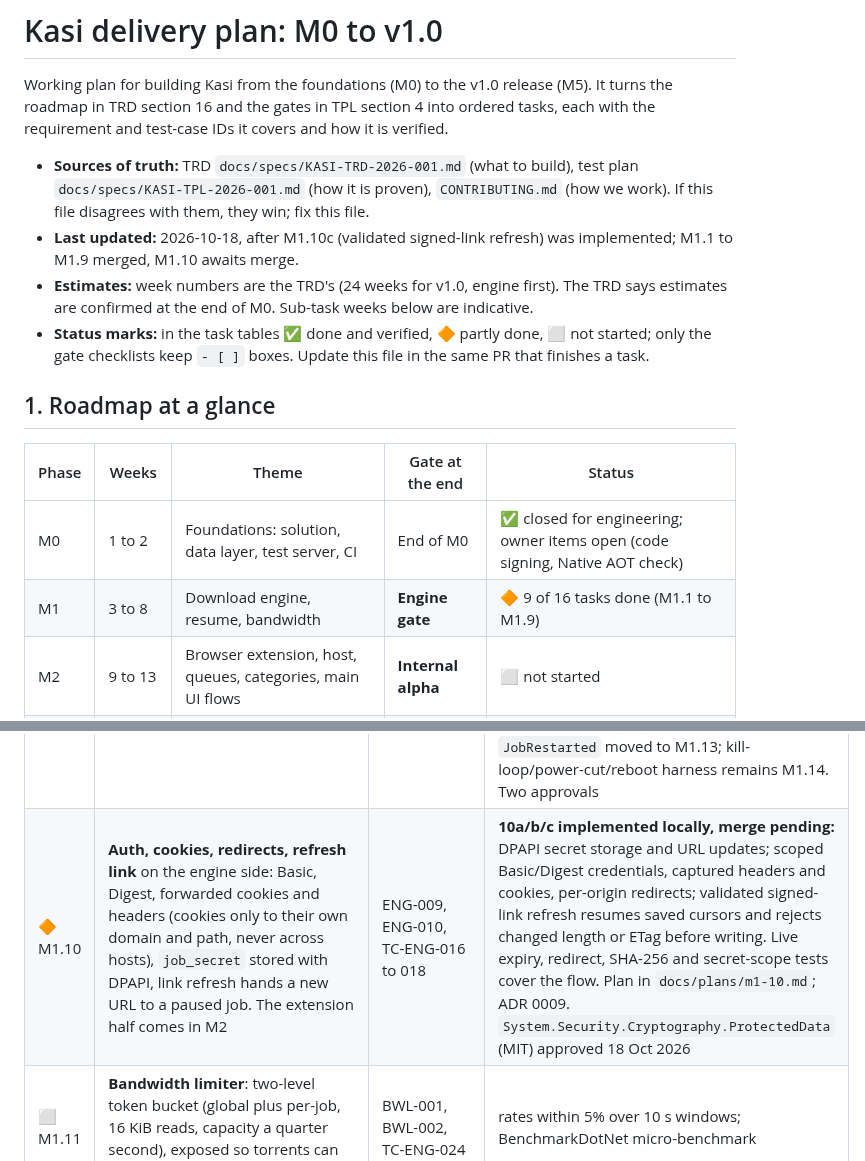
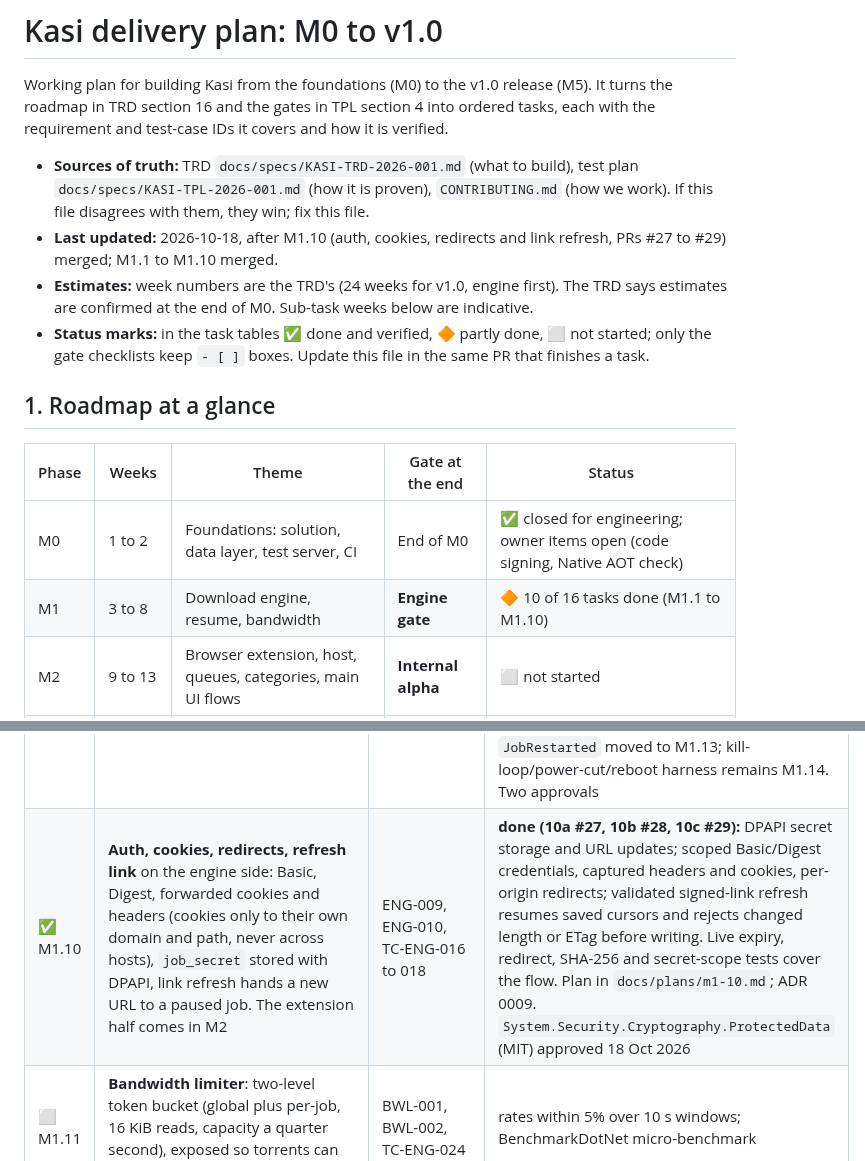
Before and after one commit to emartsoft/kasi-dm, a Markdown page: plan.md, 2 parts joined by grey strips. Rendered like a GitHub page.

```diff
--- a/plan.md
+++ b/plan.md
@@ -3,7 +3,7 @@
 Working plan for building Kasi from the foundations (M0) to the v1.0 release (M5). It turns the roadmap in TRD section 16 and the gates in TPL section 4 into ordered tasks, each with the requirement and test-case IDs it covers and how it is verified.
 
 - **Sources of truth:** TRD `docs/specs/KASI-TRD-2026-001.md` (what to build), test plan `docs/specs/KASI-TPL-2026-001.md` (how it is proven), `CONTRIBUTING.md` (how we work). If this file disagrees with them, they win; fix this file.
-- **Last updated:** 2026-10-18, after M1.10c (validated signed-link refresh) was implemented; M1.1 to M1.9 merged, M1.10 awaits merge.
+- **Last updated:** 2026-10-18, after M1.10 (auth, cookies, redirects and link refresh, PRs #27 to #29) merged; M1.1 to M1.10 merged.
 - **Estimates:** week numbers are the TRD's (24 weeks for v1.0, engine first). The TRD says estimates are confirmed at the end of M0. Sub-task weeks below are indicative.
 - **Status marks:** in the task tables ✅ done and verified, 🔶 partly done, ⬜ not started; only the gate checklists keep `- [ ]` boxes. Update this file in the same PR that finishes a task.
 
@@ -12,7 +12,7 @@ Working plan for building Kasi from the foundations (M0) to the v1.0 release (M5
 | Phase | Weeks | Theme | Gate at the end | Status |
 | --- | --- | --- | --- | --- |
 | M0 | 1 to 2 | Foundations: solution, data layer, test server, CI | End of M0 | ✅ closed for engineering; owner items open (code signing, Native AOT check) |
-| M1 | 3 to 8 | Download engine, resume, bandwidth | **Engine gate** | 🔶 9 of 16 tasks done (M1.1 to M1.9) |
+| M1 | 3 to 8 | Download engine, resume, bandwidth | **Engine gate** | 🔶 10 of 16 tasks done (M1.1 to M1.10) |
 | M2 | 9 to 13 | Browser extension, host, queues, categories, main UI flows | **Internal alpha** | ⬜ not started |
 | M3 | 14 to 17 | Media capture, FFmpeg, scheduler wake and quotas | none (plan v0.4) | ⬜ not started |
 | M4 | 18 to 21 | BitTorrent, installer, portable, updates, signing | **Public beta** | ⬜ not started |
@@ -92,7 +92,7 @@ M0 is **closed for engineering** (2026-10-17): PRs #1 to #5 are squash-merged in
 | ✅ M1.7 | **HTTP transfer**: `SocketsHttpHandler` pool per host, `EnableMultipleHttp2Connections`, connection reuse, TLS validation always on with no bypass. Extend `Kasi.TestServer` first with TLS and HTTP/2 (generated certificate; ADR 0001 notes it is missing) and handshake counters | ENG-001, ENG-006, NFR-011, TC-ENG-001, 002, 010, 015 (job-level transfer loop half), 023 | **done (M1.7a PR #20, M1.7b PR #21, M1.7c this PR):** TLS modes/HTTP2/metrics and per-worker `HttpHostPool`; `HttpTransferRunner` fresh downloads, `/norange`, `/chunked`, 0 B, resume with `If-Range`, cancellation, changed-file and disk-full preservation; 1 GiB HTTP/1.1 and HTTP/2 downloads match SHA-256, connection counts 1/2/8/16/32 on 256 MiB, `TlsHandshakesCompleted <= 10` and no aborted leases. live scenarios `TC-ENG-008` (a 50 KB/s connection among eight; the run is bounded in time and keeps the healthy rate after the 10 s window, and fails with the takeover disabled), `TC-ENG-009` (endgame duplicates at most 2 MiB) and `TC-ENG-011` (splits in flight, zero aborted requests) |
 | ✅ M1.8 | **Errors and retry**: classify (transient, throttled, auth or expired, permanent, file changed, offline); exponential backoff with full jitter 1 s to 60 s, 10 attempts; `429`/`503` `Retry-After` and one fewer connection for that host; offline and `DiskErrorKind.NotEnoughSpace` outcomes returned classified with a durable snapshot (the job-level pause and resume belong to M1.13) | RES-004, TC-RES-007, 008, 009, 012 | **merged (#23):** `TransferRetryPolicy` classification and backoff (progress-based retry budget, `Retry-After` cap, read-stall timeout, transfer-wide throttle window with one connection reduction) with probe and lease retries; live `503` burst, the TPL profile (30% `503` plus a reset every 5 MiB), a connection dying every 128 KiB, `429` on the probe and on three leases at once, permanent `404`, truncation and a stalled read. **Still open (moved to the engine facade, M1.13):** job-level pause on disk full and offline pause/resume. Chaos tests: `503` bursts, resets every 5 MB, truncation; fake `TimeProvider` checks backoff intervals |
 | ✅ M1.9 | **Checkpoint and resume**: flush then record cursors every 2 s and on pause and shutdown; resume with `If-Range`; `200` means the file changed, so restart and warn; crash-safe ordering | RES-001, 002, 003, 006, TC-RES-001 to 006, 011 | **merged (#24):** `SegmentCheckpointCoordinator` snapshots under the scheduler lock, flushes, persists split structure and records cursors every 1.5 s (loss on a kill at most 2 s with the write-buffer age), tolerates brief database failures and stops the transfer when they persist; probe metadata written with a targeted update; SQLite resume after cancel, `/mutable` change between/mid session, ordering proven with recording fakes. Orchestrator, recovery and `JobRestarted` moved to M1.13; kill-loop/power-cut/reboot harness remains M1.14. Two approvals |
-| 🔶 M1.10 | **Auth, cookies, redirects, refresh link** on the engine side: Basic, Digest, forwarded cookies and headers (cookies only to their own domain and path, never across hosts), `job_secret` stored with DPAPI, link refresh hands a new URL to a paused job. The extension half comes in M2 | ENG-009, ENG-010, TC-ENG-016 to 018 | **10a/b/c implemented locally, merge pending:** DPAPI secret storage and URL updates; scoped Basic/Digest credentials, captured headers and cookies, per-origin redirects; validated signed-link refresh resumes saved cursors and rejects changed length or ETag before writing. Live expiry, redirect, SHA-256 and secret-scope tests cover the flow. Plan in `docs/plans/m1-10.md`; ADR 0009. `System.Security.Cryptography.ProtectedData` (MIT) approved 18 Oct 2026 |
+| ✅ M1.10 | **Auth, cookies, redirects, refresh link** on the engine side: Basic, Digest, forwarded cookies and headers (cookies only to their own domain and path, never across hosts), `job_secret` stored with DPAPI, link refresh hands a new URL to a paused job. The extension half comes in M2 | ENG-009, ENG-010, TC-ENG-016 to 018 | **done (10a #27, 10b #28, 10c #29):** DPAPI secret storage and URL updates; scoped Basic/Digest credentials, captured headers and cookies, per-origin redirects; validated signed-link refresh resumes saved cursors and rejects changed length or ETag before writing. Live expiry, redirect, SHA-256 and secret-scope tests cover the flow. Plan in `docs/plans/m1-10.md`; ADR 0009. `System.Security.Cryptography.ProtectedData` (MIT) approved 18 Oct 2026 |
 | ⬜ M1.11 | **Bandwidth limiter**: two-level token bucket (global plus per-job, 16 KiB reads, capacity a quarter second), exposed so torrents can draw from it later | BWL-001, BWL-002, TC-ENG-024 | rates within 5% over 10 s windows; BenchmarkDotNet micro-benchmark |
 | ⬜ M1.12 | **Remaining P2 engine features:** proxies HTTP, HTTPS, SOCKS5 (ENG-011, TC-ENG-019); checksum verification MD5, SHA-1, SHA-256 (ENG-012, TC-ENG-020); FTP and FTPS with FluentFTP and `REST` resume (ENG-002, TC-ENG-022); duplicate detection logic (ENG-013, TC-ENG-021 engine half) | as listed | Testcontainers: Squid, Dante, vsftpd. These run on an Ubuntu CI job, because GitHub Windows runners cannot run Linux containers |
 | ⬜ M1.13 | **Engine facade**: orchestrator that runs jobs, owns the lifecycle, persists every transition before notifying, and runs headless in tests. Takes over what M1.8 and M1.9 left to it: resume-or-restart decisions and the restart-and-warn on a changed file (`JobRestarted`, capped restarts), startup crash recovery (including a crash after the rename), the recovery edges in the job state machine, job-level pause on disk full and pause-all/resume when offline (TC-ENG-015 job-level pause/resume half), and the kill-loop smoke test (TC-RES-001, 011, 004 engine half) | ENG-*, NFR-019, TC-ENG-015 (job-level half) | end-to-end test downloads a file with no UI assembly loaded |
```
Also changed, not shown: README.md (+1 -1 lines), docs/plans/m1-10.md (+1 -1 lines).
